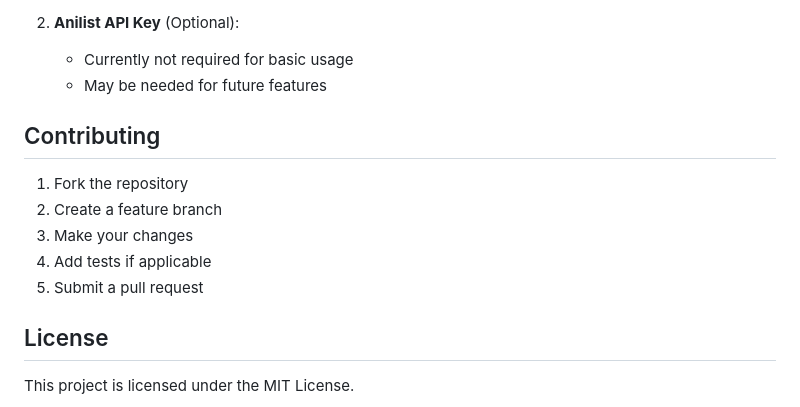
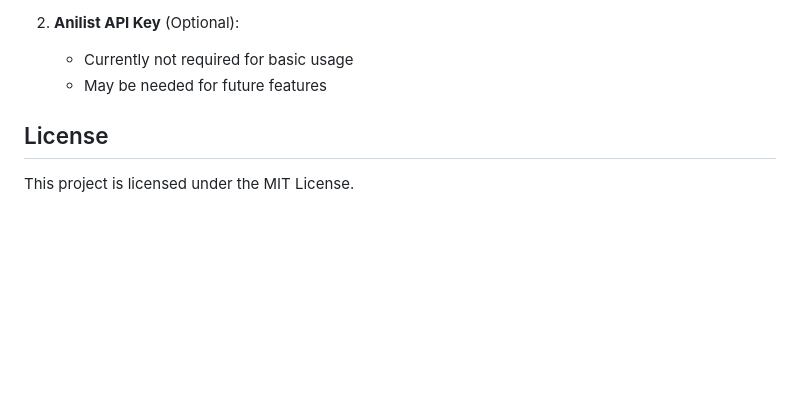
Before and after one commit to kakarifki/api-watchlist, a Markdown page: README.md, the part around the change. GitHub-like rendering; blank space fills up the shorter version.

Commit message:
feat: updated readme

```diff
--- a/README.md
+++ b/README.md
@@ -264,13 +264,7 @@ Use the SwaggerUI at `/docs` to:
    - Currently not required for basic usage
    - May be needed for future features
 
-## Contributing
 
-1. Fork the repository
-2. Create a feature branch
-3. Make your changes
-4. Add tests if applicable
-5. Submit a pull request
 
 ## License
 
```
